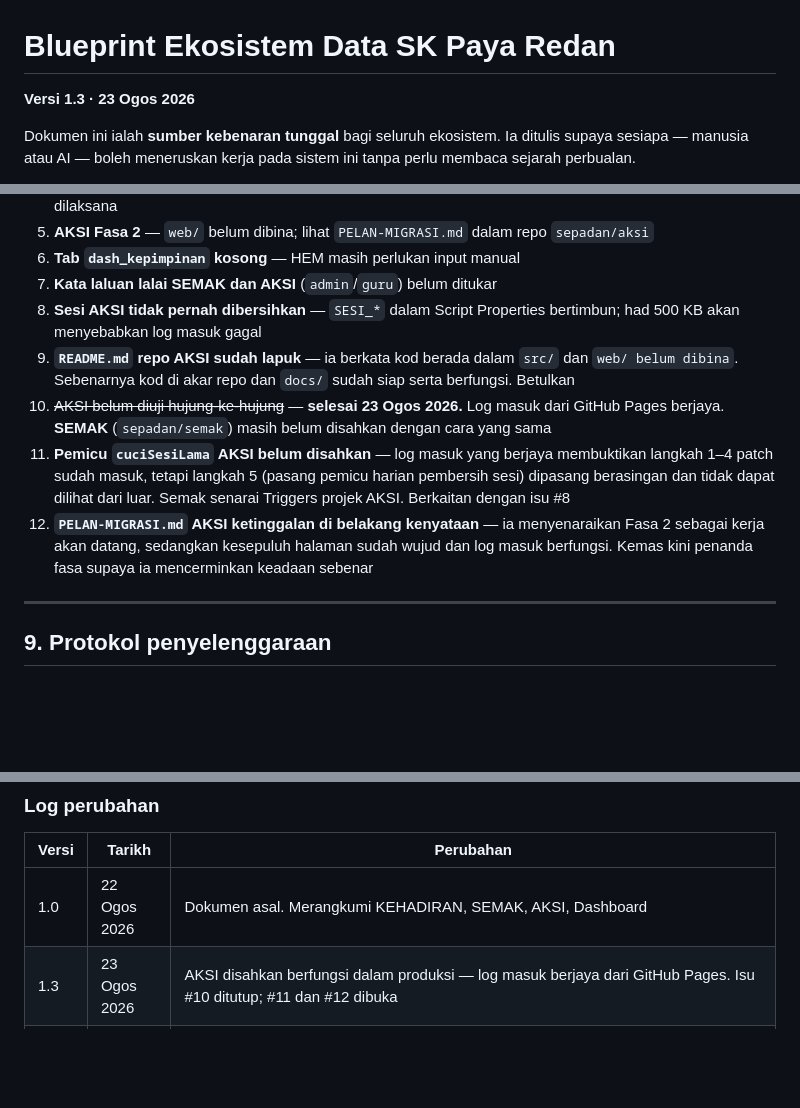
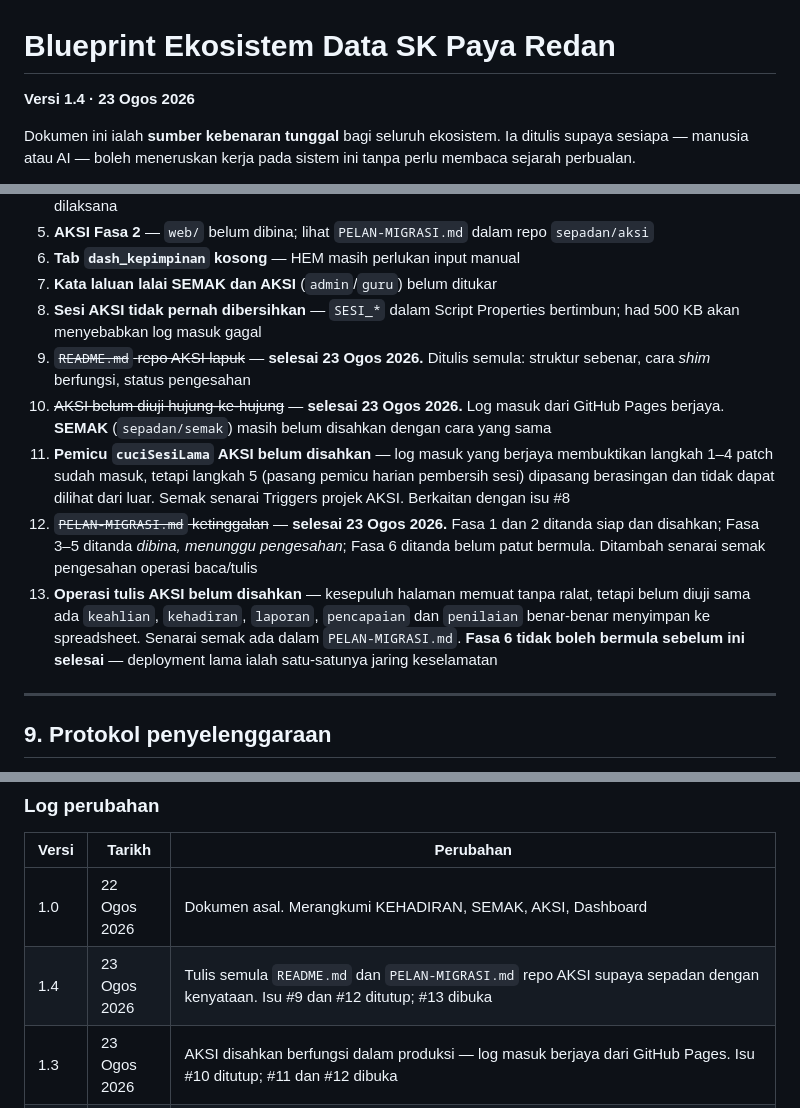
Before and after one commit to sepadan/dashboard, a Markdown page: BLUEPRINT.md, 3 parts joined by grey strips. GitHub-like rendering; blank space fills up the shorter version.

Commit message:
Blueprint v1.4

```diff
--- a/BLUEPRINT.md
+++ b/BLUEPRINT.md
@@ -1,6 +1,6 @@
 # Blueprint Ekosistem Data SK Paya Redan
 
-**Versi 1.3 · 23 Ogos 2026**
+**Versi 1.4 · 23 Ogos 2026**
 
 Dokumen ini ialah **sumber kebenaran tunggal** bagi seluruh ekosistem. Ia ditulis supaya sesiapa — manusia atau AI — boleh meneruskan kerja pada sistem ini tanpa perlu membaca sejarah perbualan.
 
@@ -345,10 +345,11 @@ Dashboard diuji dengan Playwright: setiap slaid Mod TV muat satu skrin tanpa skr
 6. **Tab `dash_kepimpinan` kosong** — HEM masih perlukan input manual
 7. **Kata laluan lalai SEMAK dan AKSI** (`admin`/`guru`) belum ditukar
 8. **Sesi AKSI tidak pernah dibersihkan** — `SESI_*` dalam Script Properties bertimbun; had 500 KB akan menyebabkan log masuk gagal
-9. **`README.md` repo AKSI sudah lapuk** — ia berkata kod berada dalam `src/` dan `web/ belum dibina`. Sebenarnya kod di akar repo dan `docs/` sudah siap serta berfungsi. Betulkan
+9. ~~`README.md` repo AKSI lapuk~~ — **selesai 23 Ogos 2026.** Ditulis semula: struktur sebenar, cara *shim* berfungsi, status pengesahan
 10. ~~AKSI belum diuji hujung-ke-hujung~~ — **selesai 23 Ogos 2026.** Log masuk dari GitHub Pages berjaya. **SEMAK** (`sepadan/semak`) masih belum disahkan dengan cara yang sama
 11. **Pemicu `cuciSesiLama` AKSI belum disahkan** — log masuk yang berjaya membuktikan langkah 1–4 patch sudah masuk, tetapi langkah 5 (pasang pemicu harian pembersih sesi) dipasang berasingan dan tidak dapat dilihat dari luar. Semak senarai Triggers projek AKSI. Berkaitan dengan isu #8
-12. **`PELAN-MIGRASI.md` AKSI ketinggalan di belakang kenyataan** — ia menyenaraikan Fasa 2 sebagai kerja akan datang, sedangkan kesepuluh halaman sudah wujud dan log masuk berfungsi. Kemas kini penanda fasa supaya ia mencerminkan keadaan sebenar
+12. ~~`PELAN-MIGRASI.md` ketinggalan~~ — **selesai 23 Ogos 2026.** Fasa 1 dan 2 ditanda siap dan disahkan; Fasa 3–5 ditanda *dibina, menunggu pengesahan*; Fasa 6 ditanda belum patut bermula. Ditambah senarai semak pengesahan operasi baca/tulis
+13. **Operasi tulis AKSI belum disahkan** — kesepuluh halaman memuat tanpa ralat, tetapi belum diuji sama ada `keahlian`, `kehadiran`, `laporan`, `pencapaian` dan `penilaian` benar-benar menyimpan ke spreadsheet. Senarai semak ada dalam `PELAN-MIGRASI.md`. **Fasa 6 tidak boleh bermula sebelum ini selesai** — deployment lama ialah satu-satunya jaring keselamatan
 
 ---
 
@@ -368,6 +369,7 @@ Dokumen ini dikemas kini oleh AI dan manusia. Supaya ia kekal boleh dipercayai:
 | Versi | Tarikh | Perubahan |
 |---|---|---|
 | 1.0 | 22 Ogos 2026 | Dokumen asal. Merangkumi KEHADIRAN, SEMAK, AKSI, Dashboard |
+| 1.4 | 23 Ogos 2026 | Tulis semula `README.md` dan `PELAN-MIGRASI.md` repo AKSI supaya sepadan dengan kenyataan. Isu #9 dan #12 ditutup; #13 dibuka |
 | 1.3 | 23 Ogos 2026 | AKSI disahkan berfungsi dalam produksi — log masuk berjaya dari GitHub Pages. Isu #10 ditutup; #11 dan #12 dibuka |
 | 1.2 | 23 Ogos 2026 | Audit tiga repo awam. Rekod antara muka web AKSI (`docs/`, ApiShim) sebagai siap dan berfungsi. Tambah 2.3b untuk repo `semak`. Pembersihan fail lapuk di GitHub dan folder tempatan |
 | 1.1 | 23 Ogos 2026 | Tambah `CLAUDE.md` sebagai protokol kerja. Tile Rumah Sukan setiap rumah dalam tab Kokurikulum. Pembina slaid Mod TV mengambil semua anak seksyen (dahulu hanya `.tiles` dan `.grid` pertama, menyebabkan barisan tile kedua hilang dari Mod TV). Sahkan pemicu 30 minit berjalan di produksi |
```
